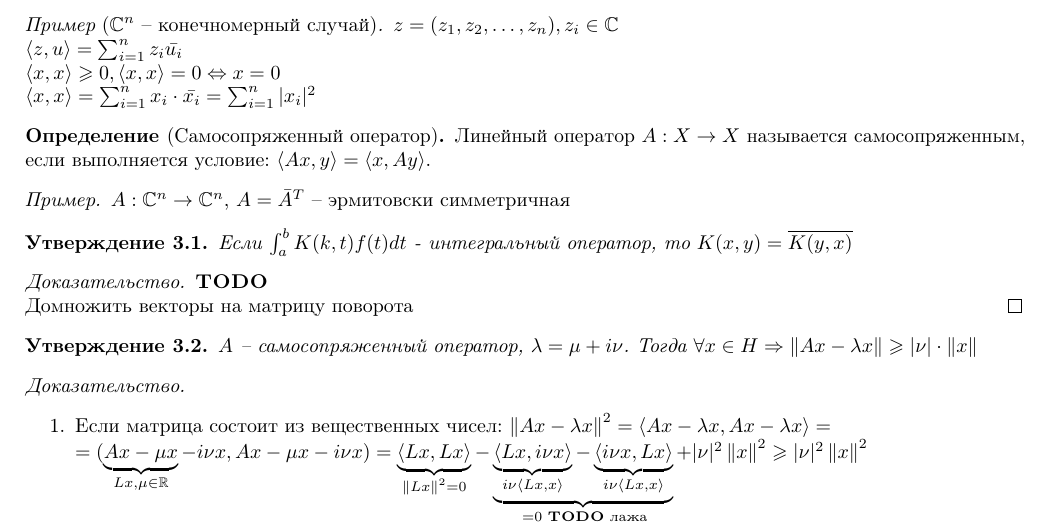
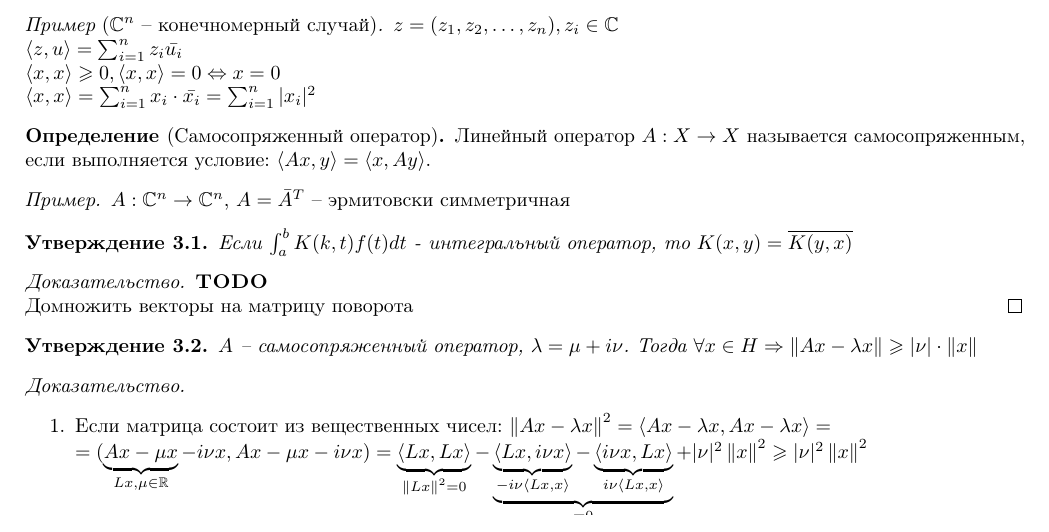
Before and after one commit to fmixing/funcan, a LaTeX document (main.tex, which reads 4-hilbert-shmidt.tex): part of page 7 of 9, cut so that both start at the same text. Compiled offline with pdfLaTeX.

Commit message:
доказательство 3.2 fixed

```diff
--- a/4-hilbert-shmidt.tex
+++ b/4-hilbert-shmidt.tex
@@ -46,9 +46,9 @@
             Ax - \mu x - i \nu x) =
             \underbrace{\scalarp{Lx}{Lx}}_{\norm{Lx}^2 = 0} -
             \underbrace{
-                \underbrace{\scalarp{Lx}{i \nu x}} _{i \nu \scalarp{Lx}{x}} -
+                \underbrace{\scalarp{Lx}{i \nu x}} _{- i \nu \scalarp{Lx}{x}} -
                 \underbrace{\scalarp{i \nu x}{Lx}}_{i \nu \scalarp{Lx}{x}}
-            }_{\,= 0 \text{ \todo{ лажа}}} +
+            }_{= 0} +
             |\nu|^2 \norm{x}^2 \geqslant |\nu|^2 \norm{x}^2$
         \item Если $Im(a) \neq 0, \\
             Ker(A - \lambda i) = \{0\} \Rightarrow$
```
